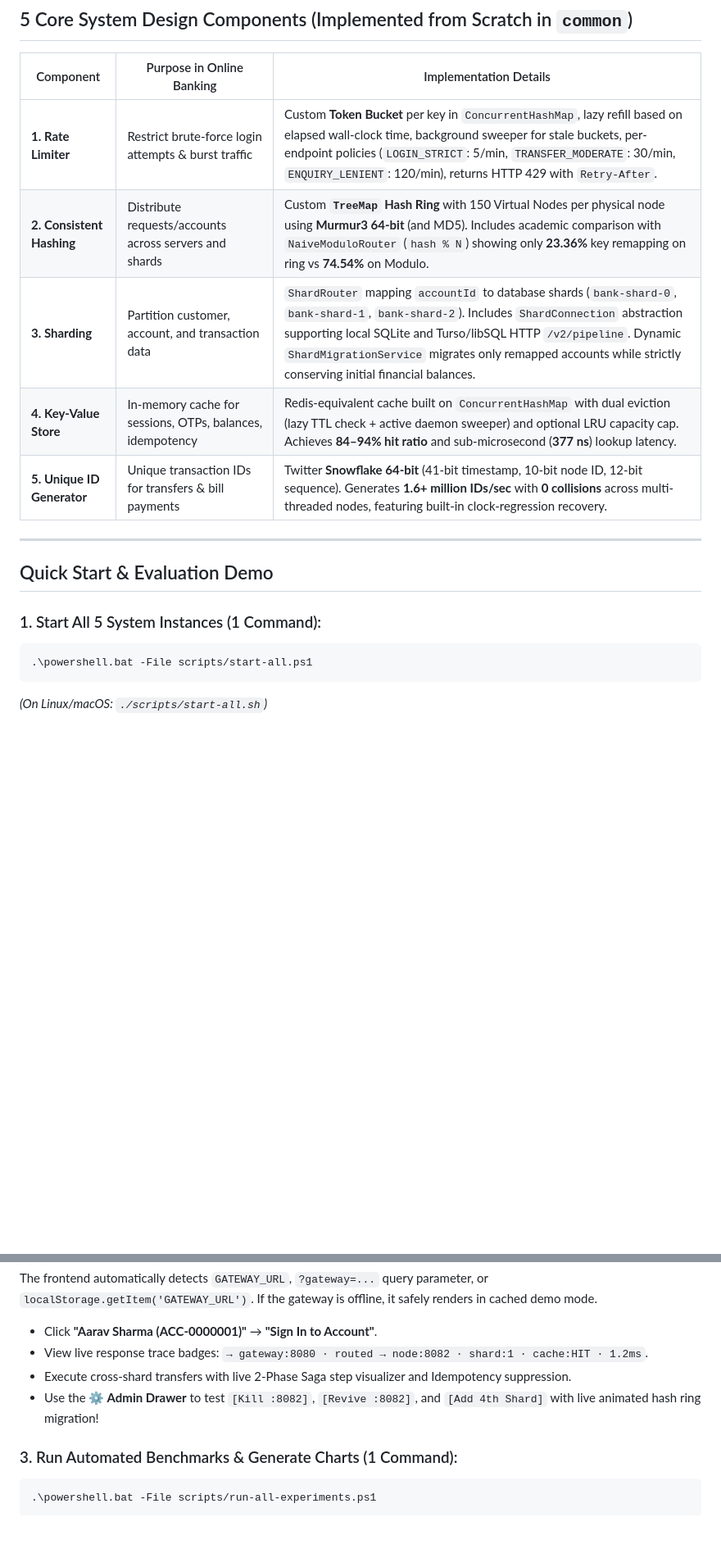
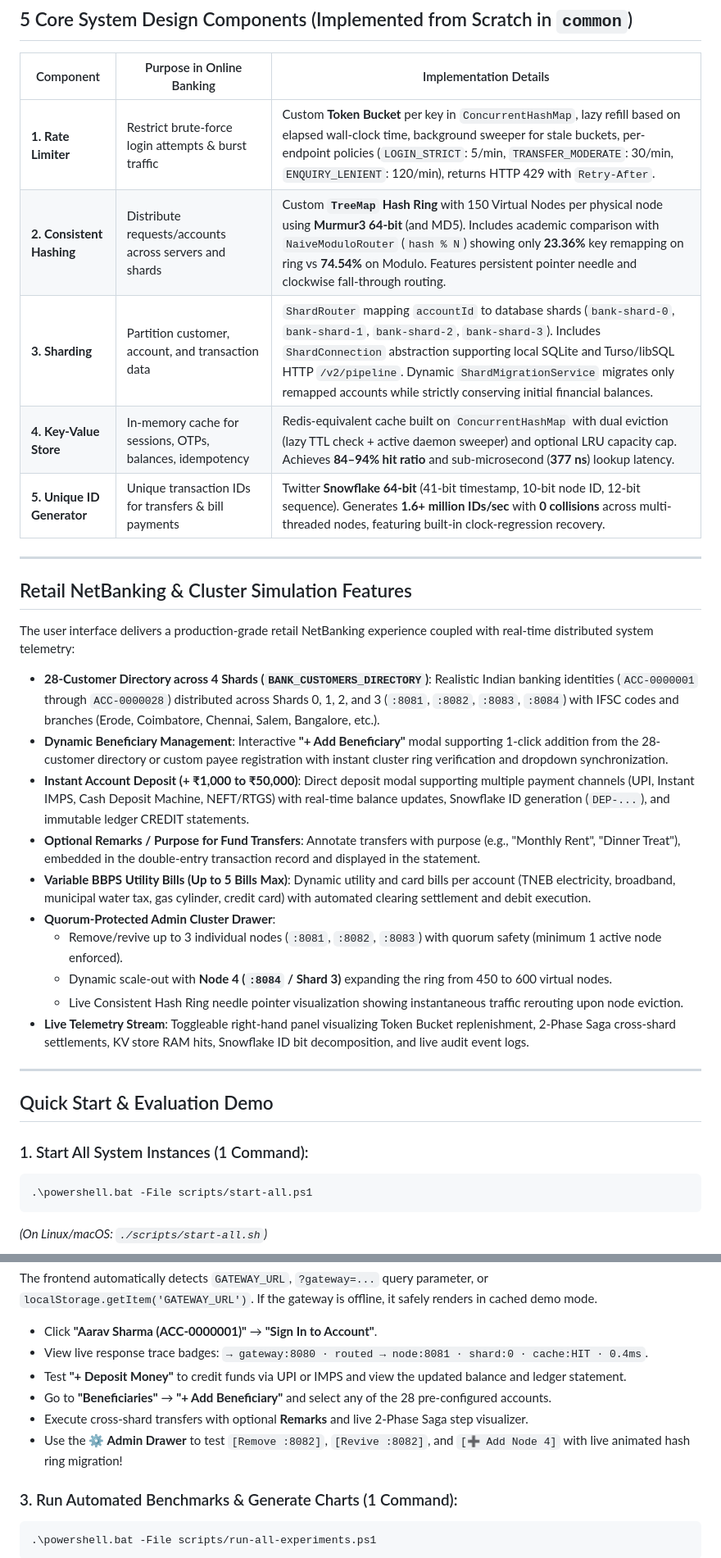
Before and after one commit to Rishi006knight/banking-system-design, a Markdown page: README.md, 2 parts joined by grey strips. Shown at 82% size. Drawn GitHub-style; blank space fills up the shorter version.

Commit message:
docs: update README with 28-customer directory, beneficiary adding, deposits, transfer remarks, variable bills, and cluster simulation

````diff
--- a/README.md
+++ b/README.md
@@ -36,16 +37,39 @@ A complete, high-performance prototype of a **Scalable Online Banking System** d
 | Component | Purpose in Online Banking | Implementation Details |
 |---|---|---|
 | **1. Rate Limiter** | Restrict brute-force login attempts & burst traffic | Custom **Token Bucket** per key in `ConcurrentHashMap`, lazy refill based on elapsed wall-clock time, background sweeper for stale buckets, per-endpoint policies (`LOGIN_STRICT`: 5/min, `TRANSFER_MODERATE`: 30/min, `ENQUIRY_LENIENT`: 120/min), returns HTTP 429 with `Retry-After`. |
-| **2. Consistent Hashing** | Distribute requests/accounts across servers and shards | Custom **`TreeMap` Hash Ring** with 150 Virtual Nodes per physical node using **Murmur3 64-bit** (and MD5). Includes academic comparison with `NaiveModuloRouter` (`hash % N`) showing only **23.36%** key remapping on ring vs **74.54%** on Modulo. |
-| **3. Sharding** | Partition customer, account, and transaction data | `ShardRouter` mapping `accountId` to database shards (`bank-shard-0`, `bank-shard-1`, `bank-shard-2`). Includes `ShardConnection` abstraction supporting local SQLite and Turso/libSQL HTTP `/v2/pipeline`. Dynamic `ShardMigrationService` migrates only remapped accounts while strictly conserving initial financial balances. |
+| **2. Consistent Hashing** | Distribute requests/accounts across servers and shards | Custom **`TreeMap` Hash Ring** with 150 Virtual Nodes per physical node using **Murmur3 64-bit** (and MD5). Includes academic comparison with `NaiveModuloRouter` (`hash % N`) showing only **23.36%** key remapping on ring vs **74.54%** on Modulo. Features persistent pointer needle and clockwise fall-through routing. |
+| **3. Sharding** | Partition customer, account, and transaction data | `ShardRouter` mapping `accountId` to database shards (`bank-shard-0`, `bank-shard-1`, `bank-shard-2`, `bank-shard-3`). Includes `ShardConnection` abstraction supporting local SQLite and Turso/libSQL HTTP `/v2/pipeline`. Dynamic `ShardMigrationService` migrates only remapped accounts while strictly conserving initial financial balances. |
 | **4. Key-Value Store** | In-memory cache for sessions, OTPs, balances, idempotency | Redis-equivalent cache built on `ConcurrentHashMap` with dual eviction (lazy TTL check + active daemon sweeper) and optional LRU capacity cap. Achieves **84–94% hit ratio** and sub-microsecond (**377 ns**) lookup latency. |
 | **5. Unique ID Generator** | Unique transaction IDs for transfers & bill payments | Twitter **Snowflake 64-bit** (41-bit timestamp, 10-bit node ID, 12-bit sequence). Generates **1.6+ million IDs/sec** with **0 collisions** across multi-threaded nodes, featuring built-in clock-regression recovery. |
 
 ---
 
+## Retail NetBanking & Cluster Simulation Features
+
+The user interface delivers a production-grade retail NetBanking experience coupled with real-time distributed system telemetry:
+
+* **28-Customer Directory across 4 Shards (`BANK_CUSTOMERS_DIRECTORY`)**:
+  Realistic Indian banking identities (`ACC-0000001` through `ACC-0000028`) distributed across Shards 0, 1, 2, and 3 (`:8081`, `:8082`, `:8083`, `:8084`) with IFSC codes and branches (Erode, Coimbatore, Chennai, Salem, Bangalore, etc.).
+* **Dynamic Beneficiary Management**:
+  Interactive **"+ Add Beneficiary"** modal supporting 1-click addition from the 28-customer directory or custom payee registration with instant cluster ring verification and dropdown synchronization.
+* **Instant Account Deposit (+ ₹1,000 to ₹50,000)**:
+  Direct deposit modal supporting multiple payment channels (UPI, Instant IMPS, Cash Deposit Machine, NEFT/RTGS) with real-time balance updates, Snowflake ID generation (`DEP-...`), and immutable ledger CREDIT statements.
+* **Optional Remarks / Purpose for Fund Transfers**:
+  Annotate transfers with purpose (e.g., "Monthly Rent", "Dinner Treat"), embedded in the double-entry transaction record and displayed in the statement.
+* **Variable BBPS Utility Bills (Up to 5 Bills Max)**:
+  Dynamic utility and card bills per account (TNEB electricity, broadband, municipal water tax, gas cylinder, credit card) with automated clearing settlement and debit execution.
+* **Quorum-Protected Admin Cluster Drawer**:
+  - Remove/revive up to 3 individual nodes (`:8081`, `:8082`, `:8083`) with quorum safety (minimum 1 active node enforced).
+  - Dynamic scale-out with **Node 4 (`:8084` / Shard 3)** expanding the ring from 450 to 600 virtual nodes.
+  - Live Consistent Hash Ring needle pointer visualization showing instantaneous traffic rerouting upon node eviction.
+* **Live Telemetry Stream**:
+  Toggleable right-hand panel visualizing Token Bucket replenishment, 2-Phase Saga cross-shard settlements, KV store RAM hits, Snowflake ID bit decomposition, and live audit event logs.
+
+---
+
 ## Quick Start & Evaluation Demo
 
-### 1. Start All 5 System Instances (1 Command):
+### 1. Start All System Instances (1 Command):
 ```powershell
 .\powershell.bat -File scripts/start-all.ps1
 ```
@@ -70,9 +94,11 @@ GATEWAY_URL=http://localhost:8080
 The frontend automatically detects `GATEWAY_URL`, `?gateway=...` query parameter, or `localStorage.getItem('GATEWAY_URL')`. If the gateway is offline, it safely renders in cached demo mode.
 
 * Click **"Aarav Sharma (ACC-0000001)"** &rarr; **"Sign In to Account"**.
-* View live response trace badges: `→ gateway:8080 · routed → node:8082 · shard:1 · cache:HIT · 1.2ms`.
-* Execute cross-shard transfers with live 2-Phase Saga step visualizer and Idempotency suppression.
-* Use the **⚙ Admin Drawer** to test `[Kill :8082]`, `[Revive :8082]`, and `[Add 4th Shard]` with live animated hash ring migration!
+* View live response trace badges: `→ gateway:8080 · routed → node:8081 · shard:0 · cache:HIT · 0.4ms`.
+* Test **"+ Deposit Money"** to credit funds via UPI or IMPS and view the updated balance and ledger statement.
+* Go to **"Beneficiaries"** &rarr; **"+ Add Beneficiary"** and select any of the 28 pre-configured accounts.
+* Execute cross-shard transfers with optional **Remarks** and live 2-Phase Saga step visualizer.
+* Use the **⚙ Admin Drawer** to test `[Remove :8082]`, `[Revive :8082]`, and `[➕ Add Node 4]` with live animated hash ring migration!
 
 ### 3. Run Automated Benchmarks & Generate Charts (1 Command):
 ```powershell
````
Also changed, not shown: other parts of README.md (+4 -3 lines).
